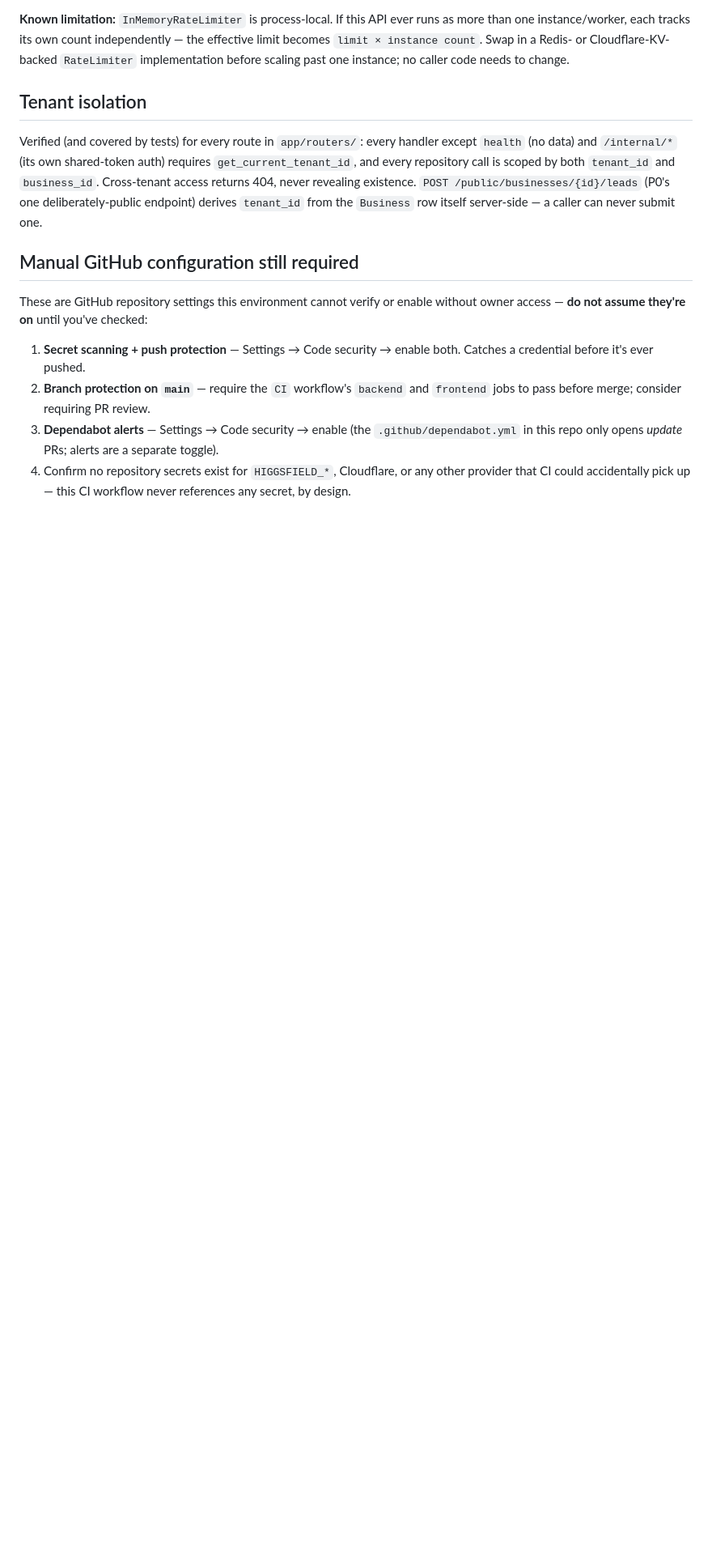
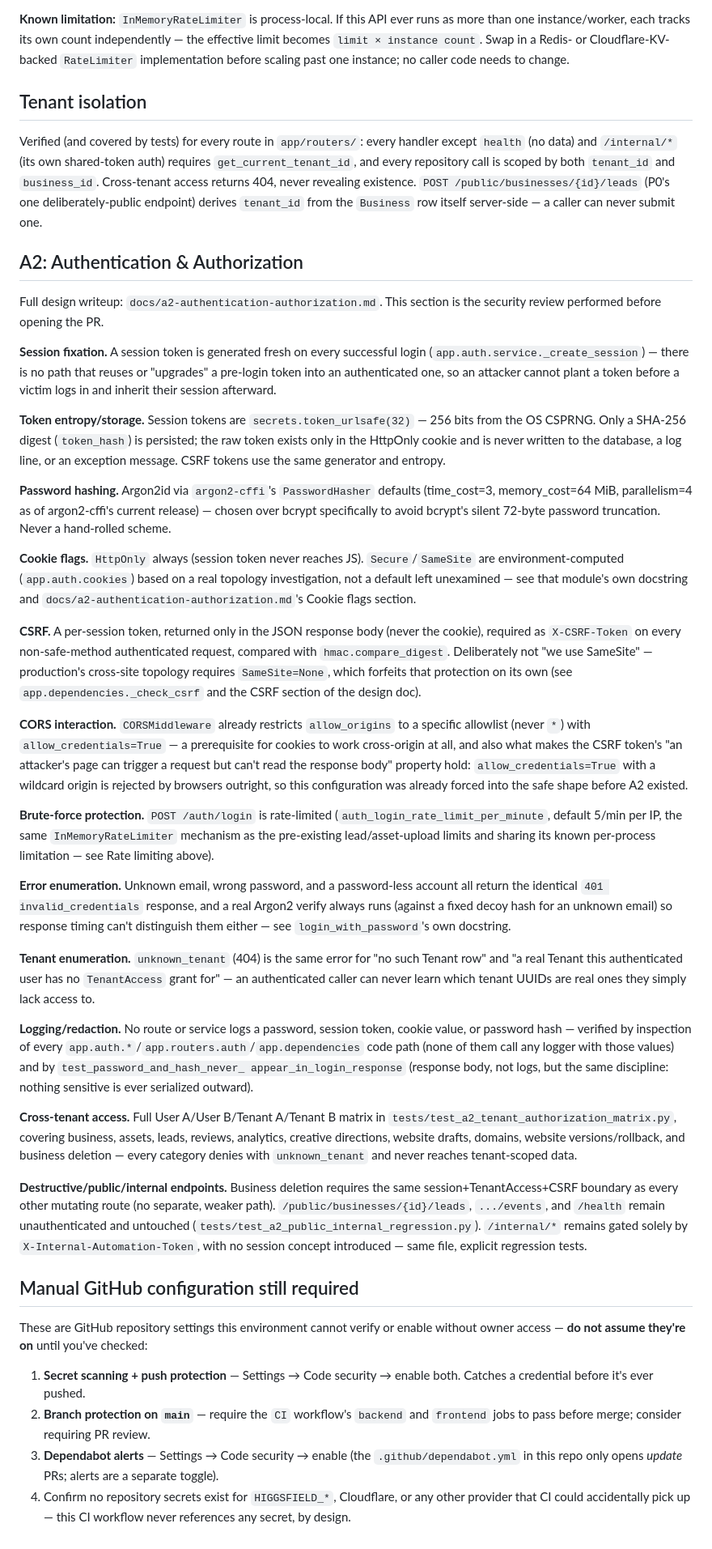
Before and after one commit to SilvxR1/generate-web-ai, a Markdown page: docs/security.md, the part around the change. Shown at 81% size. GitHub-like rendering; blank space fills up the shorter version.

```diff
--- a/docs/security.md
+++ b/docs/security.md
@@ -207,6 +207,87 @@ scoped by both `tenant_id` and `business_id`. Cross-tenant access returns
 (P0's one deliberately-public endpoint) derives `tenant_id` from the
 `Business` row itself server-side — a caller can never submit one.
 
+## A2: Authentication & Authorization
+
+Full design writeup: `docs/a2-authentication-authorization.md`. This
+section is the security review performed before opening the PR.
+
+**Session fixation.** A session token is generated fresh on every
+successful login (`app.auth.service._create_session`) — there is no path
+that reuses or "upgrades" a pre-login token into an authenticated one, so
+an attacker cannot plant a token before a victim logs in and inherit their
+session afterward.
+
+**Token entropy/storage.** Session tokens are `secrets.token_urlsafe(32)`
+— 256 bits from the OS CSPRNG. Only a SHA-256 digest (`token_hash`) is
+persisted; the raw token exists only in the HttpOnly cookie and is never
+written to the database, a log line, or an exception message. CSRF tokens
+use the same generator and entropy.
+
+**Password hashing.** Argon2id via `argon2-cffi`'s `PasswordHasher`
+defaults (time_cost=3, memory_cost=64 MiB, parallelism=4 as of
+argon2-cffi's current release) — chosen over bcrypt specifically to avoid
+bcrypt's silent 72-byte password truncation. Never a hand-rolled scheme.
+
+**Cookie flags.** `HttpOnly` always (session token never reaches JS).
+`Secure`/`SameSite` are environment-computed (`app.auth.cookies`) based on
+a real topology investigation, not a default left unexamined — see that
+module's own docstring and `docs/a2-authentication-authorization.md`'s
+Cookie flags section.
+
+**CSRF.** A per-session token, returned only in the JSON response body
+(never the cookie), required as `X-CSRF-Token` on every non-safe-method
+authenticated request, compared with `hmac.compare_digest`. Deliberately
+not "we use SameSite" — production's cross-site topology requires
+`SameSite=None`, which forfeits that protection on its own (see
+`app.dependencies._check_csrf` and the CSRF section of the design doc).
+
+**CORS interaction.** `CORSMiddleware` already restricts `allow_origins`
+to a specific allowlist (never `*`) with `allow_credentials=True` — a
+prerequisite for cookies to work cross-origin at all, and also what makes
+the CSRF token's "an attacker's page can trigger a request but can't read
+the response body" property hold: `allow_credentials=True` with a
+wildcard origin is rejected by browsers outright, so this configuration
+was already forced into the safe shape before A2 existed.
+
+**Brute-force protection.** `POST /auth/login` is rate-limited
+(`auth_login_rate_limit_per_minute`, default 5/min per IP, the same
+`InMemoryRateLimiter` mechanism as the pre-existing lead/asset-upload
+limits and sharing its known per-process limitation — see Rate limiting
+above).
+
+**Error enumeration.** Unknown email, wrong password, and a password-less
+account all return the identical `401 invalid_credentials` response, and
+a real Argon2 verify always runs (against a fixed decoy hash for an
+unknown email) so response timing can't distinguish them either — see
+`login_with_password`'s own docstring.
+
+**Tenant enumeration.** `unknown_tenant` (404) is the same error for "no
+such Tenant row" and "a real Tenant this authenticated user has no
+`TenantAccess` grant for" — an authenticated caller can never learn which
+tenant UUIDs are real ones they simply lack access to.
+
+**Logging/redaction.** No route or service logs a password, session
+token, cookie value, or password hash — verified by inspection of every
+`app.auth.*`/`app.routers.auth`/`app.dependencies` code path (none of them
+call any logger with those values) and by `test_password_and_hash_never_
+appear_in_login_response` (response body, not logs, but the same
+discipline: nothing sensitive is ever serialized outward).
+
+**Cross-tenant access.** Full User A/User B/Tenant A/Tenant B matrix in
+`tests/test_a2_tenant_authorization_matrix.py`, covering business, assets,
+leads, reviews, analytics, creative directions, website drafts, domains,
+website versions/rollback, and business deletion — every category denies
+with `unknown_tenant` and never reaches tenant-scoped data.
+
+**Destructive/public/internal endpoints.** Business deletion requires the
+same session+TenantAccess+CSRF boundary as every other mutating route (no
+separate, weaker path). `/public/businesses/{id}/leads`,
+`.../events`, and `/health` remain unauthenticated and untouched
+(`tests/test_a2_public_internal_regression.py`). `/internal/*` remains
+gated solely by `X-Internal-Automation-Token`, with no session concept
+introduced — same file, explicit regression tests.
+
 ## Manual GitHub configuration still required
 
 These are GitHub repository settings this environment cannot verify or
```
Also changed, not shown: docs/a2-authentication-authorization.md (added, +202 -0 lines).
